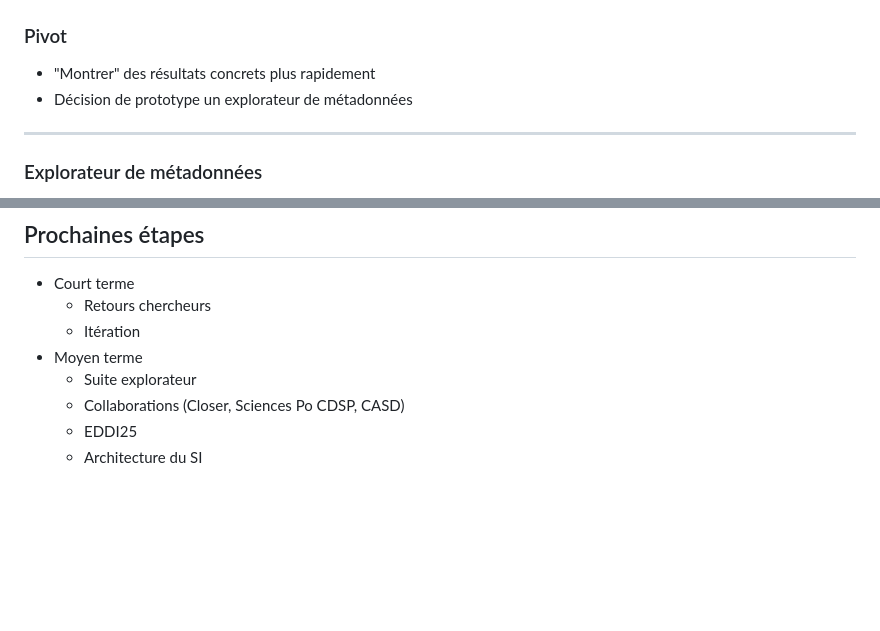
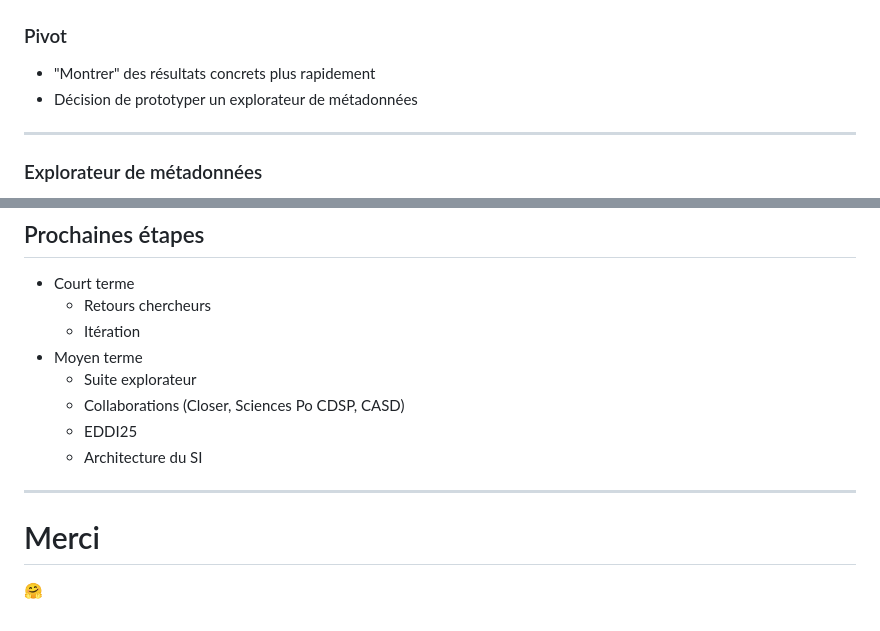
Before and after one commit to Making-Sense-Info/Presentations, a Markdown page: 20250604-constances-presentation-mekong/slides.md, 2 parts joined by grey strips. Drawn GitHub-style; blank space fills up the shorter version.

```diff
--- a/20250604-constances-presentation-mekong/slides.md
+++ b/20250604-constances-presentation-mekong/slides.md
@@ -289,7 +289,7 @@ Note: présentation du projet
 ### Pivot
 
 - "Montrer" des résultats concrets plus rapidement
-- Décision de prototype un explorateur de métadonnées
+- Décision de prototyper un explorateur de métadonnées
 
 ---
 
@@ -324,3 +324,9 @@ _Prototype en trois phases_
   - Collaborations (Closer, Sciences Po CDSP, CASD)
   - EDDI25
   - Architecture du SI
+
+---
+
+# Merci
+
+🤗
```
Also changed, not shown: other parts of 20250604-constances-presentation-mekong/slides.md (+3 -3 lines).
